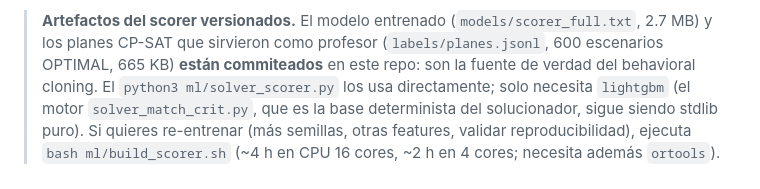
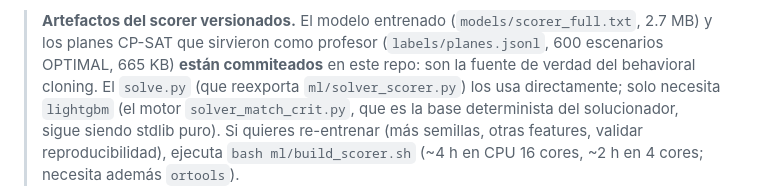
Before and after one commit to crivote/food-rescue, a Markdown page: README.md, the part around the change. GitHub-like rendering.

Commit message:
docs: coherencia — la nota de artefactos usa solve.py (entrypoint), no la ruta interna

```diff
--- a/README.md
+++ b/README.md
@@ -248,7 +248,7 @@ El detalle técnico está en [`docs/AI_METHODS.md`](docs/AI_METHODS.md) y
 > (`models/scorer_full.txt`, 2.7 MB) y los planes CP-SAT que sirvieron como
 > profesor (`labels/planes.jsonl`, 600 escenarios OPTIMAL, 665 KB) **están
 > commiteados** en este repo: son la fuente de verdad del behavioral cloning.
-> El `python3 ml/solver_scorer.py` los usa directamente; solo necesita
+> El `solve.py` (que reexporta `ml/solver_scorer.py`) los usa directamente; solo necesita
 > `lightgbm` (el motor `solver_match_crit.py`, que es la base determinista del
 > solucionador, sigue siendo stdlib puro). Si quieres re-entrenar (más semillas, otras
 > features, validar reproducibilidad), ejecuta `bash ml/build_scorer.sh`
```
